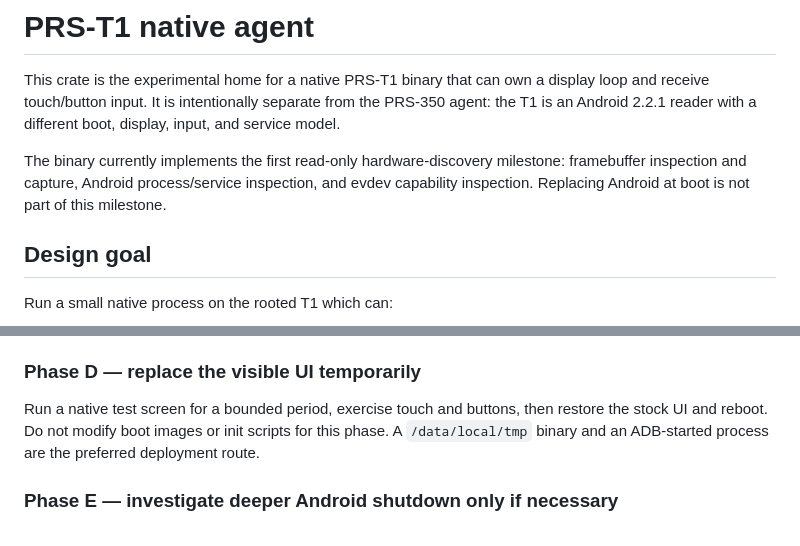
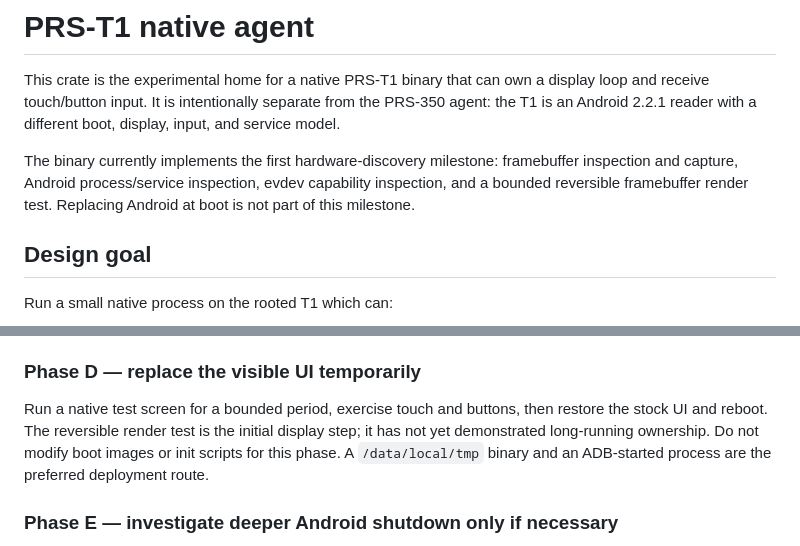
Before and after one commit to dstoc/sony-prs, a Markdown page: crates/prs-t1-agent/README.md, 2 parts joined by grey strips. Drawn GitHub-style.

```diff
--- a/crates/prs-t1-agent/README.md
+++ b/crates/prs-t1-agent/README.md
@@ -5,10 +5,10 @@ display loop and receive touch/button input. It is intentionally separate from
 the PRS-350 agent: the T1 is an Android 2.2.1 reader with a different boot,
 display, input, and service model.
 
-The binary currently implements the first read-only hardware-discovery
-milestone: framebuffer inspection and capture, Android process/service
-inspection, and evdev capability inspection. Replacing Android at boot is not
-part of this milestone.
+The binary currently implements the first hardware-discovery milestone:
+framebuffer inspection and capture, Android process/service inspection, evdev
+capability inspection, and a bounded reversible framebuffer render test.
+Replacing Android at boot is not part of this milestone.
 
 ## Design goal
 
@@ -231,9 +269,10 @@ restart command before making the native loop persistent.
 ### Phase D — replace the visible UI temporarily
 
 Run a native test screen for a bounded period, exercise touch and buttons, then
-restore the stock UI and reboot. Do not modify boot images or init scripts for
-this phase. A `/data/local/tmp` binary and an ADB-started process are the
-preferred deployment route.
+restore the stock UI and reboot. The reversible render test is the initial
+display step; it has not yet demonstrated long-running ownership. Do not
+modify boot images or init scripts for this phase. A `/data/local/tmp` binary
+and an ADB-started process are the preferred deployment route.
 
 ### Phase E — investigate deeper Android shutdown only if necessary
 
```
Also changed, not shown: other parts of crates/prs-t1-agent/README.md (+48 -8 lines), docs/prs-t1/analysis.md (+78 -3 lines).
